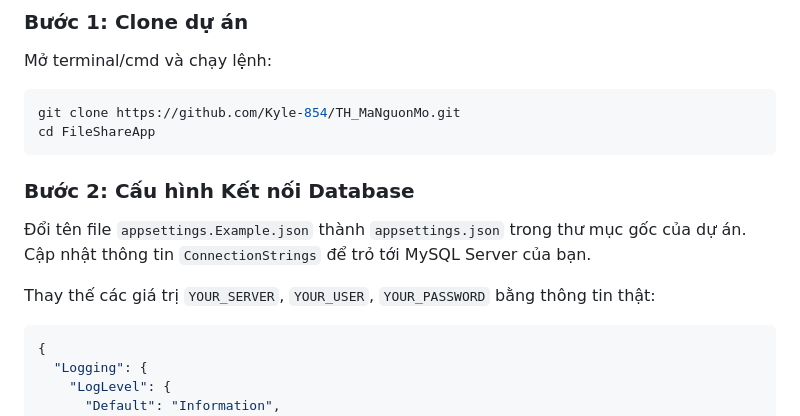
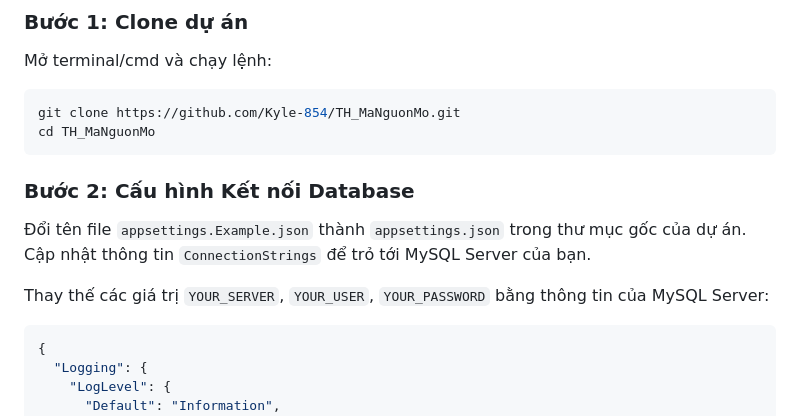
Before and after one commit to Kyle-854/TH_MaNguonMo, a Markdown page: README.md, the part around the change. Rendered like a GitHub page.

Commit message:
Fix clone directory name in README

````diff
--- a/README.md
+++ b/README.md
@@ -53,13 +53,13 @@ Khác với cơ chế `IFormFile` truyền thống (lưu file vào RAM/Temp trư
 Mở terminal/cmd và chạy lệnh:
 ```bash
 git clone https://github.com/Kyle-854/TH_MaNguonMo.git
-cd FileShareApp
+cd TH_MaNguonMo
 ```
 
 ### Bước 2: Cấu hình Kết nối Database
 Đổi tên file `appsettings.Example.json` thành `appsettings.json` trong thư mục gốc của dự án. Cập nhật thông tin `ConnectionStrings` để trỏ tới MySQL Server của bạn.
 
-Thay thế các giá trị `YOUR_SERVER`, `YOUR_USER`, `YOUR_PASSWORD` bằng thông tin thật:
+Thay thế các giá trị `YOUR_SERVER`, `YOUR_USER`, `YOUR_PASSWORD` bằng thông tin của MySQL Server:
 
 ```json
 {
````
